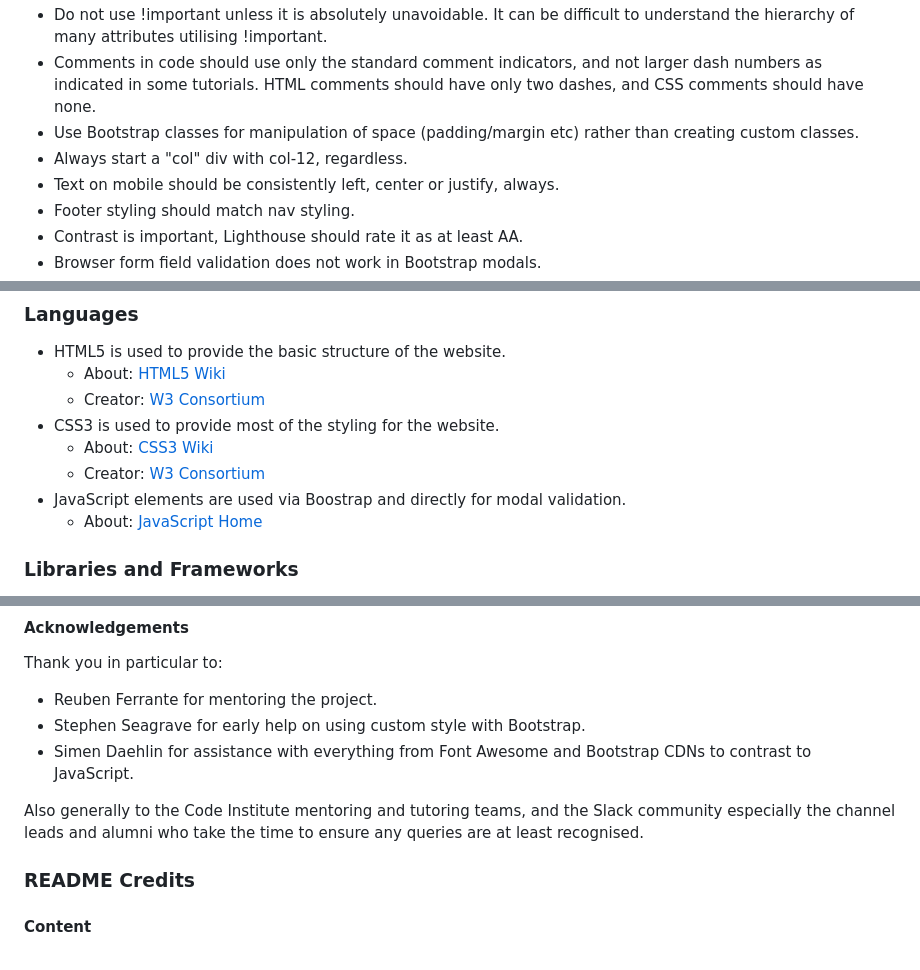
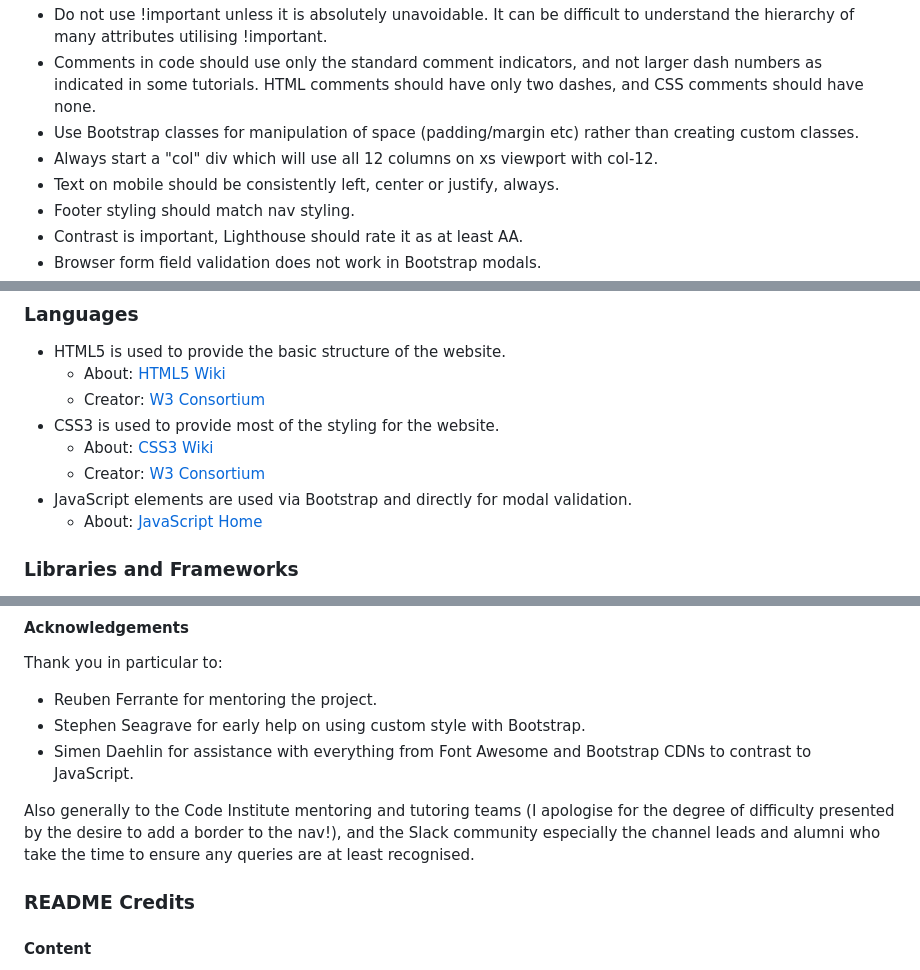
Before and after one commit to lilblupig/curls, a Markdown page: README.md, 3 parts joined by grey strips. Rendered like a GitHub page.

```diff
--- a/README.md
+++ b/README.md
@@ -298,7 +298,7 @@ An enormous number of best practice points became apparent on first review with
 * Do not use !important unless it is absolutely unavoidable.  It can be difficult to understand the hierarchy of many attributes utilising !important.
 * Comments in code should use only the standard comment indicators, and not larger dash numbers as indicated in some tutorials.  HTML comments should have only two dashes, and CSS comments should have none.
 * Use Bootstrap classes for manipulation of space (padding/margin etc) rather than creating custom classes.
-* Always start a "col" div with col-12, regardless.
+* Always start a "col" div which will use all 12 columns on xs viewport with col-12.
 * Text on mobile should be consistently left, center or justify, always.
 * Footer styling should match nav styling.
 * Contrast is important, Lighthouse should rate it as at least AA.
@@ -345,7 +345,7 @@ Not much changed in terms of the 5 Planes of Design, or the use of wireframes, h
 * CSS3 is used to provide most of the styling for the website.
   * About: [CSS3 Wiki](https://en.wikipedia.org/wiki/CSS)
   * Creator: [W3 Consortium](https://www.w3.org/)
-* JavaScript elements are used via Boostrap and directly for modal validation.
+* JavaScript elements are used via Bootstrap and directly for modal validation.
   * About: [JavaScript Home](https://www.javascript.com/)
 
 ### **Libraries and Frameworks**
@@ -446,7 +446,7 @@ Thank you in particular to:
 * Stephen Seagrave for early help on using custom style with Bootstrap.
 * Simen Daehlin for assistance with everything from Font Awesome and Bootstrap CDNs to contrast to JavaScript.
 
-Also generally to the Code Institute mentoring and tutoring teams, and the Slack community especially the channel leads and alumni who take the time to ensure any queries are at least recognised.
+Also generally to the Code Institute mentoring and tutoring teams (I apologise for the degree of difficulty presented by the desire to add a border to the nav!), and the Slack community especially the channel leads and alumni who take the time to ensure any queries are at least recognised.
 
 ### **README Credits**
 
```
Also changed, not shown: other parts of README.md (+2 -2 lines), assets/readme-images/am-i-responsive.png.
